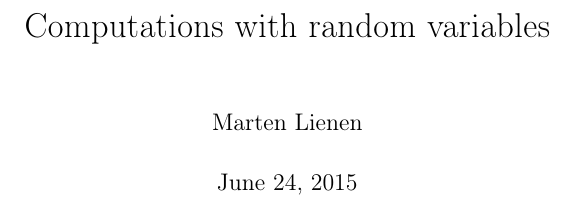
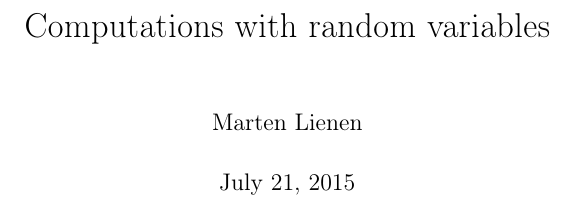
Before and after one commit to harmeling/hhu_marten_lienen_bsc, a LaTeX thesis (thesis.tex): part of page 1 of 7, cut so that both start at the same text. Compiled offline with pdfLaTeX.

Commit message:
Set due date as date of publication

```diff
--- a/thesis.tex
+++ b/thesis.tex
@@ -27,7 +27,7 @@
 \addbibresource{references.bib}
 
 \author{Marten Lienen}
-\date{\today}
+\date{July 21, 2015}
 \title{Computations with random variables}
 
 \begin{document}
```
